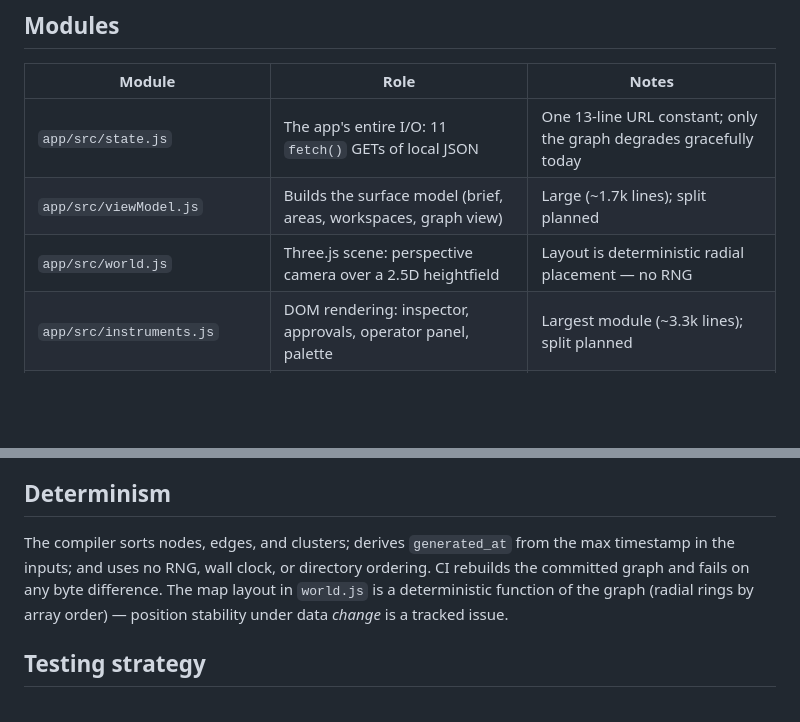
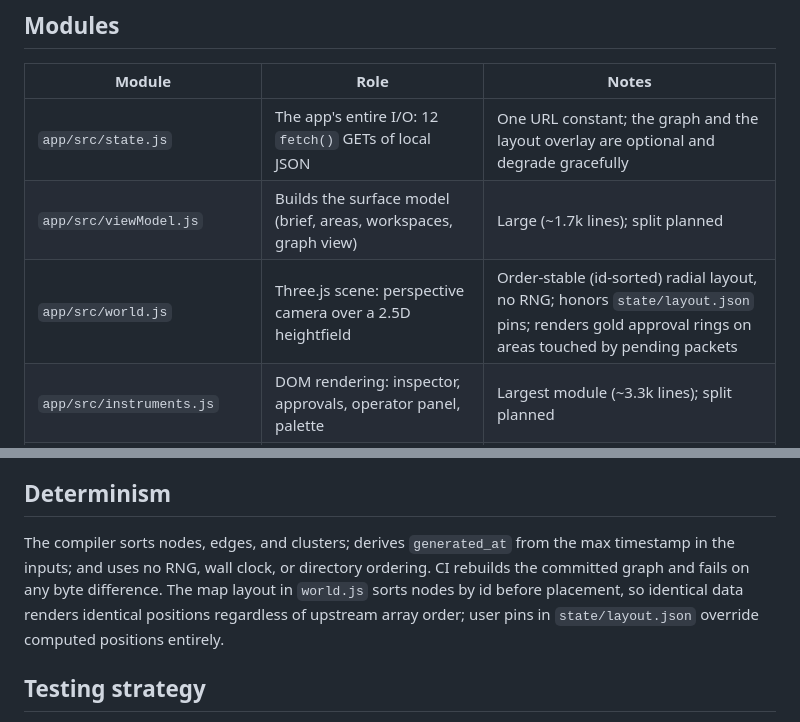
Before and after one commit to francarraras/groundplane, a Markdown page: ARCHITECTURE.md, 2 parts joined by grey strips. Drawn GitHub-style; blank space fills up the shorter version.

```diff
--- a/ARCHITECTURE.md
+++ b/ARCHITECTURE.md
@@ -25,9 +25,9 @@ flowchart LR
 
 | Module | Role | Notes |
 |---|---|---|
-| `app/src/state.js` | The app's entire I/O: 11 `fetch()` GETs of local JSON | One 13-line URL constant; only the graph degrades gracefully today |
+| `app/src/state.js` | The app's entire I/O: 12 `fetch()` GETs of local JSON | One URL constant; the graph and the layout overlay are optional and degrade gracefully |
 | `app/src/viewModel.js` | Builds the surface model (brief, areas, workspaces, graph view) | Large (~1.7k lines); split planned |
-| `app/src/world.js` | Three.js scene: perspective camera over a 2.5D heightfield | Layout is deterministic radial placement — no RNG |
+| `app/src/world.js` | Three.js scene: perspective camera over a 2.5D heightfield | Order-stable (id-sorted) radial layout, no RNG; honors `state/layout.json` pins; renders gold approval rings on areas touched by pending packets |
 | `app/src/instruments.js` | DOM rendering: inspector, approvals, operator panel, palette | Largest module (~3.3k lines); split planned |
 | `app/src/evidence.js` | Resolves source IDs → evidence trails, permission-aware actions | |
 | `app/src/reviewDraft.js` | Builds review-packet *previews* in the browser — never persists | |
@@ -43,7 +43,7 @@ flowchart LR
 
 ## Determinism
 
-The compiler sorts nodes, edges, and clusters; derives `generated_at` from the max timestamp in the inputs; and uses no RNG, wall clock, or directory ordering. CI rebuilds the committed graph and fails on any byte difference. The map layout in `world.js` is a deterministic function of the graph (radial rings by array order) — position stability under data *change* is a tracked issue.
+The compiler sorts nodes, edges, and clusters; derives `generated_at` from the max timestamp in the inputs; and uses no RNG, wall clock, or directory ordering. CI rebuilds the committed graph and fails on any byte difference. The map layout in `world.js` sorts nodes by id before placement, so identical data renders identical positions regardless of upstream array order; user pins in `state/layout.json` override computed positions entirely.
 
 ## Testing strategy
 
```
Also changed, not shown: README.md (+8 -5 lines), docs/media/demo-approval.png (added), docs/media/demo-home.png (added).
